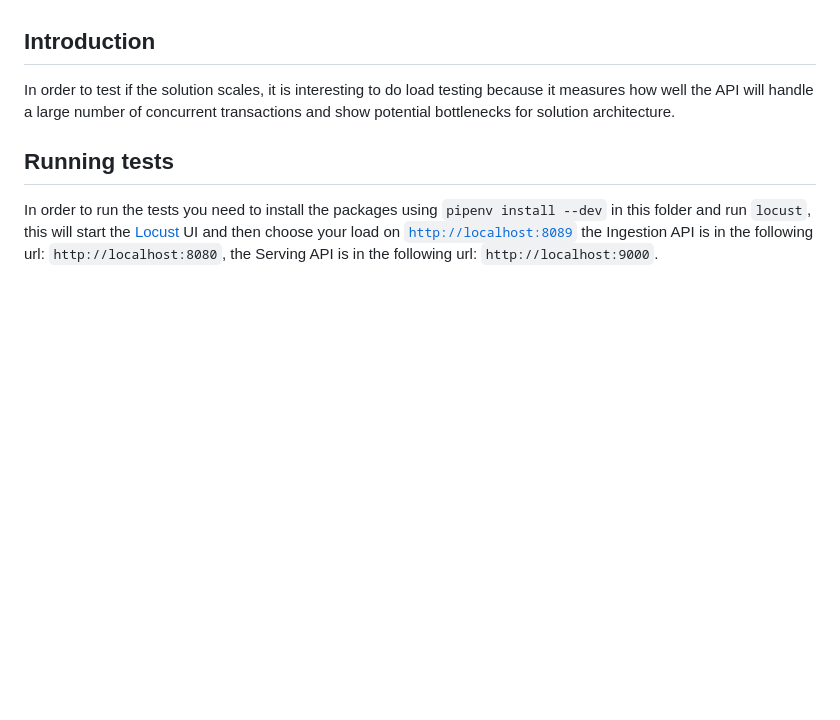
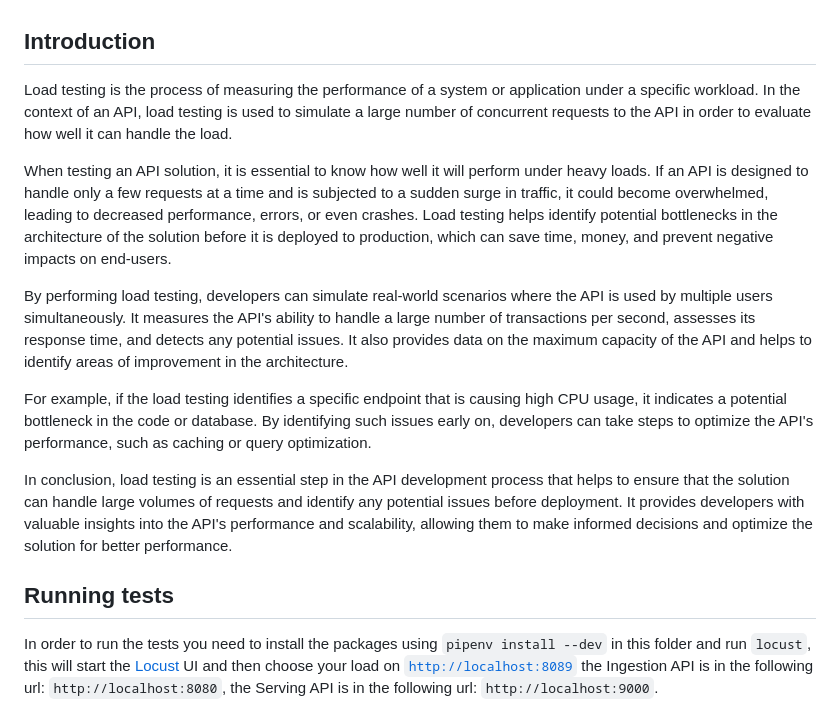
Before and after one commit to nahumsa/annotation-platform, a Markdown page: load_testing/README.md, the part around the change. Rendered like a GitHub page; blank space fills up the shorter version.

Commit message:
Write a better introduction

```diff
--- a/load_testing/README.md
+++ b/load_testing/README.md
@@ -10,9 +10,15 @@
 
 ## Introduction
 
-In order to test if the solution scales, it is interesting to do load testing because it measures
-how well the API will handle a large number of concurrent transactions and show potential bottlenecks
-for solution architecture.
+Load testing is the process of measuring the performance of a system or application under a specific workload. In the context of an API, load testing is used to simulate a large number of concurrent requests to the API in order to evaluate how well it can handle the load.
+
+When testing an API solution, it is essential to know how well it will perform under heavy loads. If an API is designed to handle only a few requests at a time and is subjected to a sudden surge in traffic, it could become overwhelmed, leading to decreased performance, errors, or even crashes. Load testing helps identify potential bottlenecks in the architecture of the solution before it is deployed to production, which can save time, money, and prevent negative impacts on end-users.
+
+By performing load testing, developers can simulate real-world scenarios where the API is used by multiple users simultaneously. It measures the API's ability to handle a large number of transactions per second, assesses its response time, and detects any potential issues. It also provides data on the maximum capacity of the API and helps to identify areas of improvement in the architecture.
+
+For example, if the load testing identifies a specific endpoint that is causing high CPU usage, it indicates a potential bottleneck in the code or database. By identifying such issues early on, developers can take steps to optimize the API's performance, such as caching or query optimization.
+
+In conclusion, load testing is an essential step in the API development process that helps to ensure that the solution can handle large volumes of requests and identify any potential issues before deployment. It provides developers with valuable insights into the API's performance and scalability, allowing them to make informed decisions and optimize the solution for better performance.
 
 ## Running tests
 
```
